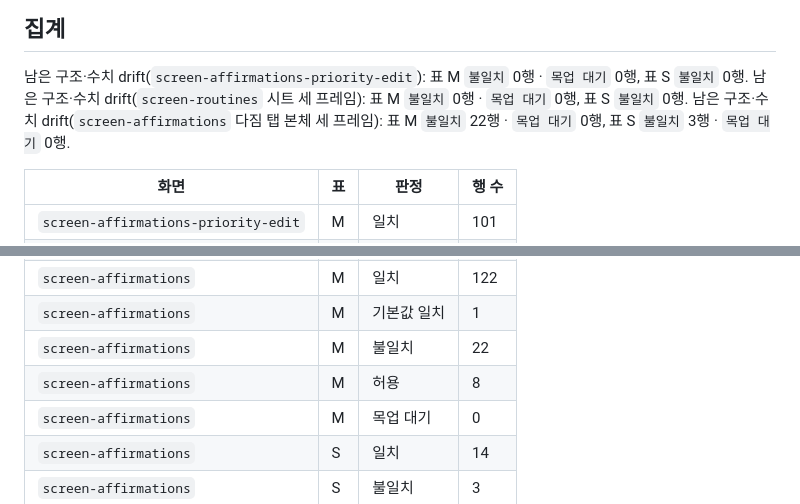
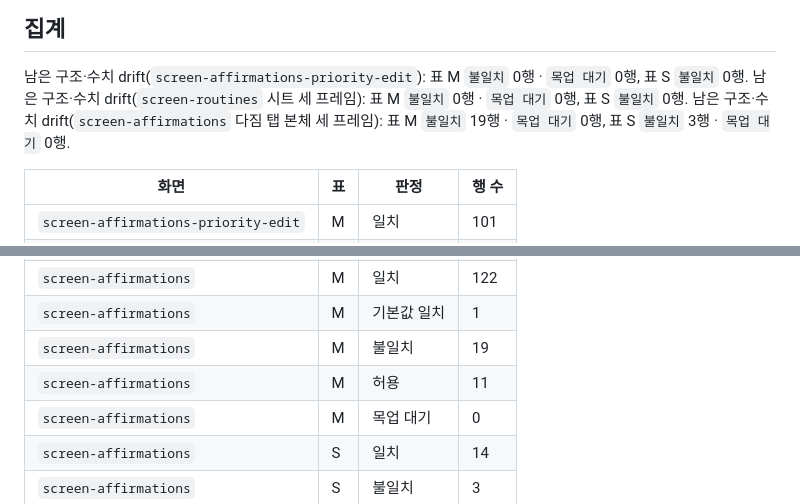
Before and after one commit to dlddu/pocket-aide, a Markdown page: docs/mockups/_structure-map.md, 2 parts joined by grey strips. GitHub-like rendering.

```diff
--- a/docs/mockups/_structure-map.md
+++ b/docs/mockups/_structure-map.md
@@ -50,7 +50,7 @@ last_updated: 2026-10-08
 
 남은 구조·수치 drift(`screen-affirmations-priority-edit`): 표 M `불일치` 0행 · `목업 대기` 0행, 표 S `불일치` 0행.
 남은 구조·수치 drift(`screen-routines` 시트 세 프레임): 표 M `불일치` 0행 · `목업 대기` 0행, 표 S `불일치` 0행.
-남은 구조·수치 drift(`screen-affirmations` 다짐 탭 본체 세 프레임): 표 M `불일치` 22행 · `목업 대기` 0행, 표 S `불일치` 3행 · `목업 대기` 0행.
+남은 구조·수치 drift(`screen-affirmations` 다짐 탭 본체 세 프레임): 표 M `불일치` 19행 · `목업 대기` 0행, 표 S `불일치` 3행 · `목업 대기` 0행.
 
 | 화면 | 표 | 판정 | 행 수 |
 |---|---|---|---|
@@ -70,8 +70,8 @@ last_updated: 2026-10-08
 | `screen-routines` | S | 불일치 | 0 |
 | `screen-affirmations` | M | 일치 | 122 |
 | `screen-affirmations` | M | 기본값 일치 | 1 |
-| `screen-affirmations` | M | 불일치 | 22 |
-| `screen-affirmations` | M | 허용 | 8 |
+| `screen-affirmations` | M | 불일치 | 19 |
+| `screen-affirmations` | M | 허용 | 11 |
 | `screen-affirmations` | M | 목업 대기 | 0 |
 | `screen-affirmations` | S | 일치 | 14 |
 | `screen-affirmations` | S | 불일치 | 3 |
```
Also changed, not shown: other parts of docs/mockups/_structure-map.md (+3 -3 lines), docs/mockups/_deviations.md (+13 -0 lines).
